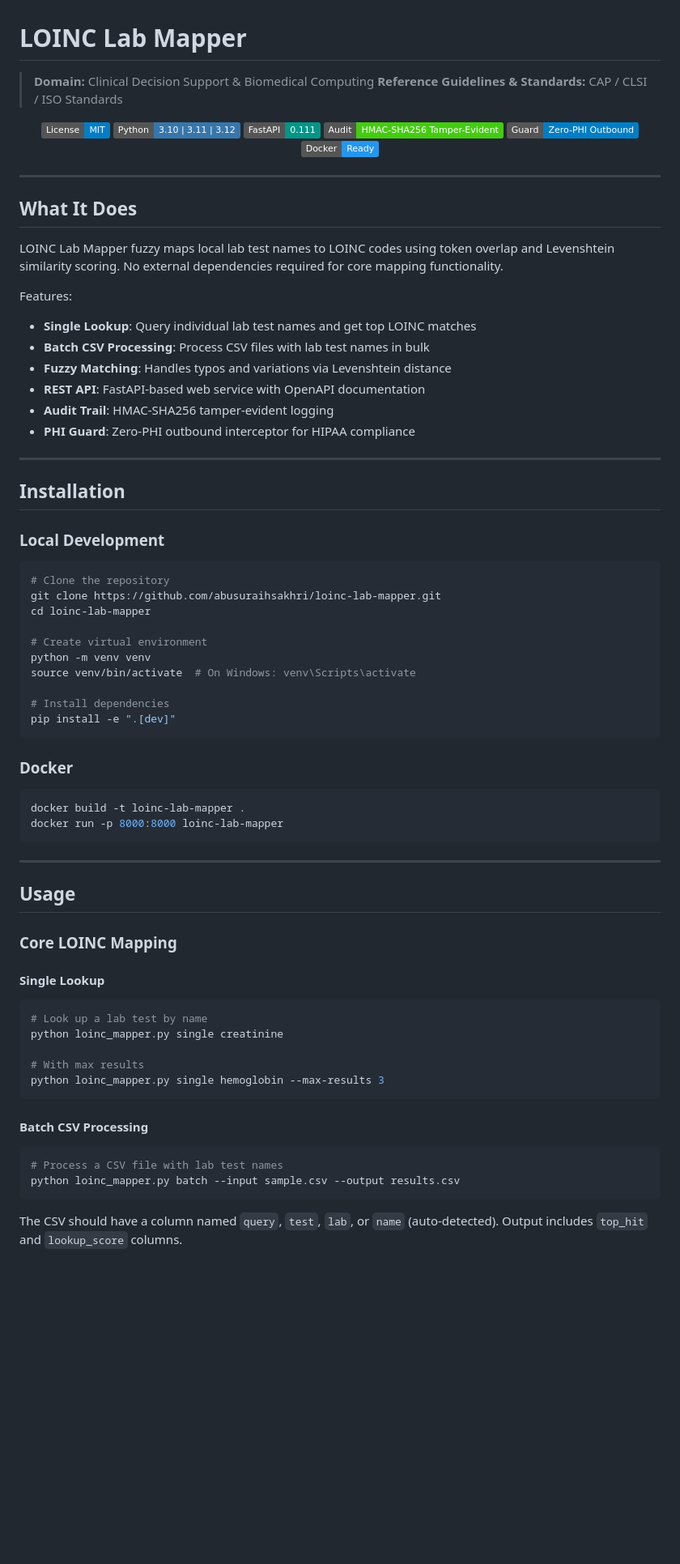
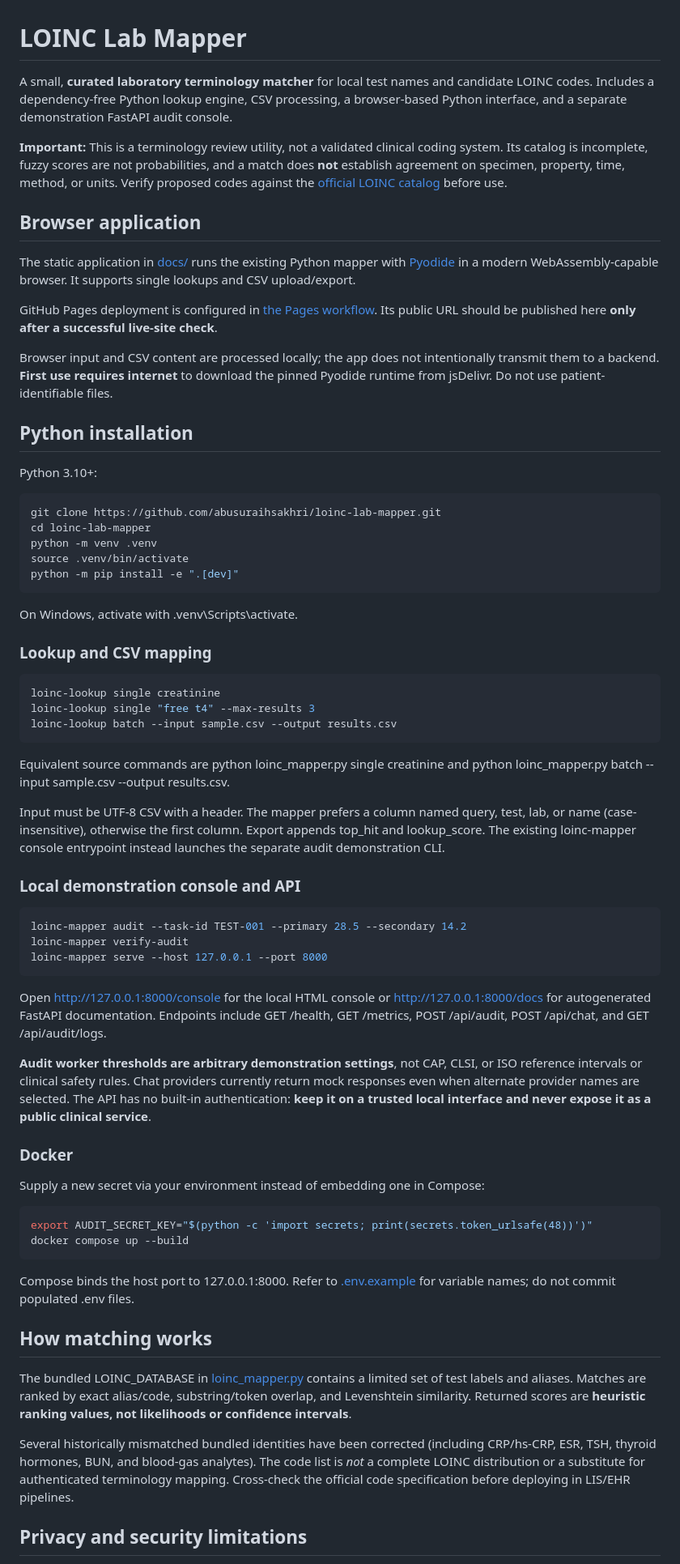
Before and after one commit to abusuraihsakhri/loinc-lab-mapper, a Markdown page: README.md, the part around one of its changes. Shown at 81% size. Rendered like a GitHub page; badges without logos; blank space fills up the shorter version.

Commit message:
Document actual mapper and browser capabilities, safety limitations and setup

````diff
--- a/README.md
+++ b/README.md
@@ -1,77 +1,71 @@
 # LOINC Lab Mapper
 
-> **Domain:** Clinical Decision Support & Biomedical Computing
-> **Reference Guidelines & Standards:** CAP / CLSI / ISO Standards
+A small, **curated laboratory terminology matcher** for local test names and candidate LOINC codes. Includes a dependency-free Python lookup engine, CSV processing, a browser-based Python interface, and a separate demonstration FastAPI audit console.
 
-<div align="center">
+**Important:** This is a terminology review utility, not a validated clinical coding system. Its catalog is incomplete, fuzzy scores are not probabilities, and a match does **not** establish agreement on specimen, property, time, method, or units. Verify proposed codes against the [official LOINC catalog](https://loinc.org/) before use.
 
-[![License: MIT](https://img.shields.io/badge/License-MIT-blue.svg)](LICENSE)
-![Python](https://img.shields.io/badge/Python-3.10%20%7C%203.11%20%7C%203.12-3776AB.svg?logo=python&logoColor=white)
-![FastAPI](https://img.shields.io/badge/FastAPI-0.111-009688.svg?logo=fastapi&logoColor=white)
-![Audit Trail](https://img.shields.io/badge/Audit-HMAC--SHA256_Tamper--Evident-brightgreen.svg)
-![Zero-PHI Guard](https://img.shields.io/badge/Guard-Zero--PHI_Outbound-blue.svg)
-![Docker](https://img.shields.io/badge/Docker-Ready-2496ED.svg?logo=docker&logoColor=white)
+## Browser application
 
-</div>
+The static application in [docs/](docs/) runs the existing Python mapper with [Pyodide](https://pyodide.org/) in a modern WebAssembly-capable browser. It supports single lookups and CSV upload/export.
 
----
+GitHub Pages deployment is configured in [the Pages workflow](.github/workflows/pages.yml). Its public URL should be published here **only after a successful live-site check**.
 
-## What It Does
+Browser input and CSV content are processed locally; the app does not intentionally transmit them to a backend. **First use requires internet** to download the pinned Pyodide runtime from jsDelivr. Do not use patient-identifiable files.
 
-LOINC Lab Mapper fuzzy maps local lab test names to LOINC codes using token overlap and Levenshtein similarity scoring. No external dependencies required for core mapping functionality.
+## Python installation
 
-Features:
-- **Single Lookup**: Query individual lab test names and get top LOINC matches
-- **Batch CSV Processing**: Process CSV files with lab test names in bulk
-- **Fuzzy Matching**: Handles typos and variations via Levenshtein distance
-- **REST API**: FastAPI-based web service with OpenAPI documentation
-- **Audit Trail**: HMAC-SHA256 tamper-evident logging
-- **PHI Guard**: Zero-PHI outbound interceptor for HIPAA compliance
+Python 3.10+:
 
----
-
-## Installation
-
-### Local Development
-```bash
-# Clone the repository
+~~~bash
 git clone https://github.com/abusuraihsakhri/loinc-lab-mapper.git
 cd loinc-lab-mapper
+python -m venv .venv
+source .venv/bin/activate
+python -m pip install -e ".[dev]"
+~~~
 
-# Create virtual environment
-python -m venv venv
-source venv/bin/activate  # On Windows: venv\Scripts\activate
+On Windows, activate with .venv\Scripts\activate.
 
-# Install dependencies
-pip install -e ".[dev]"
-```
+### Lookup and CSV mapping
+
+~~~bash
+loinc-lookup single creatinine
+loinc-lookup single "free t4" --max-results 3
+loinc-lookup batch --input sample.csv --output results.csv
+~~~
+
+Equivalent source commands are python loinc_mapper.py single creatinine and python loinc_mapper.py batch --input sample.csv --output results.csv.
+
+Input must be UTF-8 CSV with a header. The mapper prefers a column named query, test, lab, or name (case-insensitive), otherwise the first column. Export appends top_hit and lookup_score. The existing loinc-mapper console entrypoint instead launches the separate audit demonstration CLI.
+
+### Local demonstration console and API
+
+~~~bash
+loinc-mapper audit --task-id TEST-001 --primary 28.5 --secondary 14.2
+loinc-mapper verify-audit
+loinc-mapper serve --host 127.0.0.1 --port 8000
+~~~
+
+Open http://127.0.0.1:8000/console for the local HTML console or http://127.0.0.1:8000/docs for autogenerated FastAPI documentation. Endpoints include GET /health, GET /metrics, POST /api/audit, POST /api/chat, and GET /api/audit/logs.
+
+**Audit worker thresholds are arbitrary demonstration settings**, not CAP, CLSI, or ISO reference intervals or clinical safety rules. Chat providers currently return mock responses even when alternate provider names are selected. The API has no built-in authentication: **keep it on a trusted local interface and never expose it as a public clinical service**.
 
 ### Docker
-```bash
-docker build -t loinc-lab-mapper .
-docker run -p 8000:8000 loinc-lab-mapper
-```
 
----
+Supply a new secret via your environment instead of embedding one in Compose:
 
-## Usage
+~~~bash
+export AUDIT_SECRET_KEY="$(python -c 'import secrets; print(secrets.token_urlsafe(48))')"
+docker compose up --build
+~~~
 
-### Core LOINC Mapping
+Compose binds the host port to 127.0.0.1:8000. Refer to [.env.example](.env.example) for variable names; do not commit populated .env files.
 
-#### Single Lookup
-```bash
-# Look up a lab test by name
-python loinc_mapper.py single creatinine
+## How matching works
 
-# With max results
-python loinc_mapper.py single hemoglobin --max-results 3
-```
+The bundled LOINC_DATABASE in [loinc_mapper.py](loinc_mapper.py) contains a limited set of test labels and aliases. Matches are ranked by exact alias/code, substring/token overlap, and Levenshtein similarity. Returned scores are **heuristic ranking values, not likelihoods or confidence intervals**.
 
-#### Batch CSV Processing
-```bash
-# Process a CSV file with lab test names
-python loinc_mapper.py batch --input sample.csv --output results.csv
-```
+Several historically mismatched bundled identities have been corrected (including CRP/hs-CRP, ESR, TSH, thyroid hormones, BUN, and blood-gas analytes). The code list is *not* a complete LOINC distribution or a substitute for authenticated terminology mapping. Cross-check the official code specification before deploying in LIS/EHR pipelines.
 
-The CSV should have a column named `query`, `test`, `lab`, or `name` (auto-detected). Output includes `top_hit` and `lookup_score` columns.
+## Privacy and security limitations
 
````
Also changed, not shown: other parts of README.md (+17 -89 lines).
